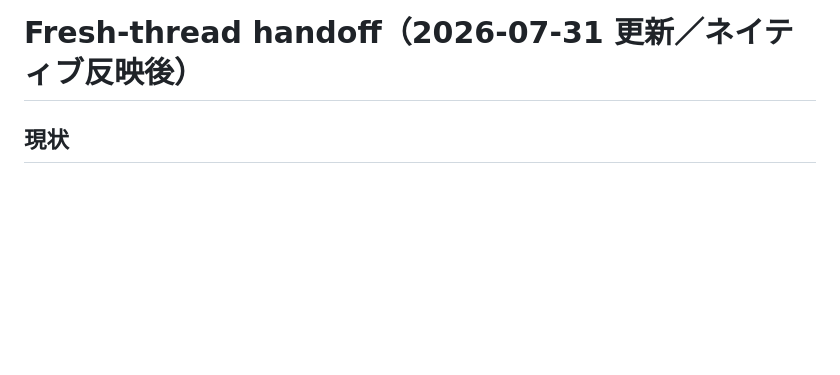
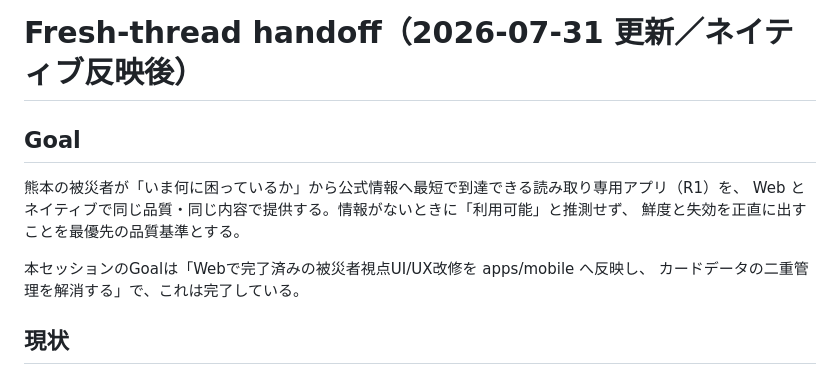
Before and after one commit to House-lovers7/save_kumamoto, a Markdown page: HANDOFF.md, the part around one of its changes. Drawn GitHub-style; blank space fills up the shorter version.

```diff
--- a/HANDOFF.md
+++ b/HANDOFF.md
@@ -1,4 +1,13 @@
 # Fresh-thread handoff（2026-07-31 更新／ネイティブ反映後）
+
+## Goal
+
+熊本の被災者が「いま何に困っているか」から公式情報へ最短で到達できる読み取り専用アプリ（R1）を、
+Web とネイティブで同じ品質・同じ内容で提供する。情報がないときに「利用可能」と推測せず、
+鮮度と失効を正直に出すことを最優先の品質基準とする。
+
+本セッションのGoalは「Webで完了済みの被災者視点UI/UX改修を apps/mobile へ反映し、
+カードデータの二重管理を解消する」で、これは完了している。
 
 ## 現状
 
```
Also changed, not shown: other parts of HANDOFF.md (+53 -2 lines).
